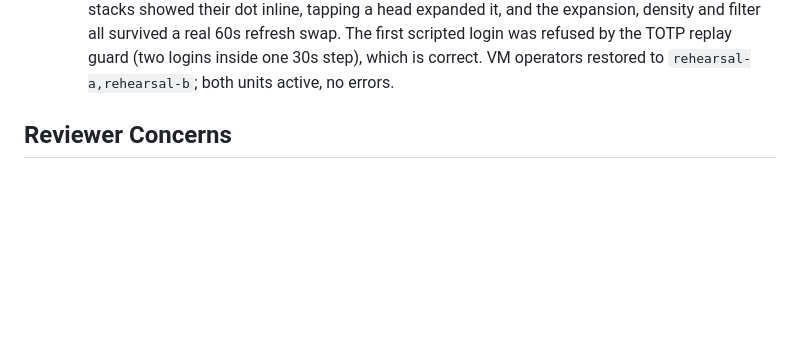
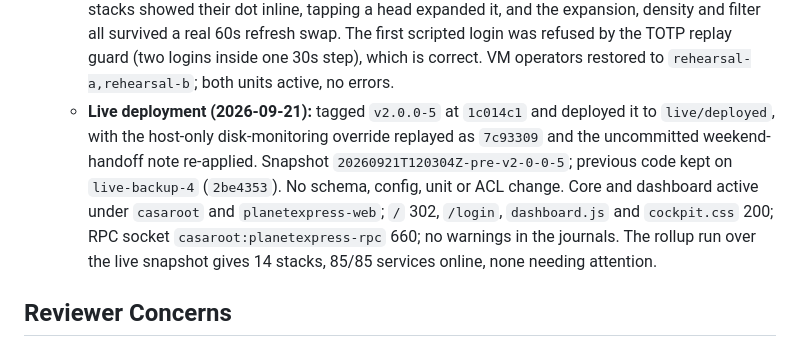
Before and after one commit to sovereignalmida/planet-express, a Markdown page: docs/designs/planet-express-2-0-slices.md, the part around the change. Drawn GitHub-style; blank space fills up the shorter version.

Commit message:
docs(T34): record v2.0.0-5 live deployment
Co-Authored-By: Claude Opus 5 <noreply@anthropic.com>

```diff
--- a/docs/designs/planet-express-2-0-slices.md
+++ b/docs/designs/planet-express-2-0-slices.md
@@ -1466,6 +1466,13 @@ tasks against `ACTION-SCREENS.md`.
     all survived a real 60s refresh swap. The first scripted login was refused by the TOTP replay guard
     (two logins inside one 30s step), which is correct. VM operators restored to
     `rehearsal-a,rehearsal-b`; both units active, no errors.
+  - **Live deployment (2026-09-21):** tagged `v2.0.0-5` at `1c014c1` and deployed it to
+    `live/deployed`, with the host-only disk-monitoring override replayed as `7c93309` and the
+    uncommitted weekend-handoff note re-applied. Snapshot `20260921T120304Z-pre-v2-0-0-5`; previous
+    code kept on `live-backup-4` (`2be4353`). No schema, config, unit or ACL change. Core and dashboard
+    active under `casaroot` and `planetexpress-web`; `/` 302, `/login`, `dashboard.js` and
+    `cockpit.css` 200; RPC socket `casaroot:planetexpress-rpc` 660; no warnings in the journals. The
+    rollup run over the live snapshot gives 14 stacks, 85/85 services online, none needing attention.
 
 ## Reviewer Concerns
 
```
